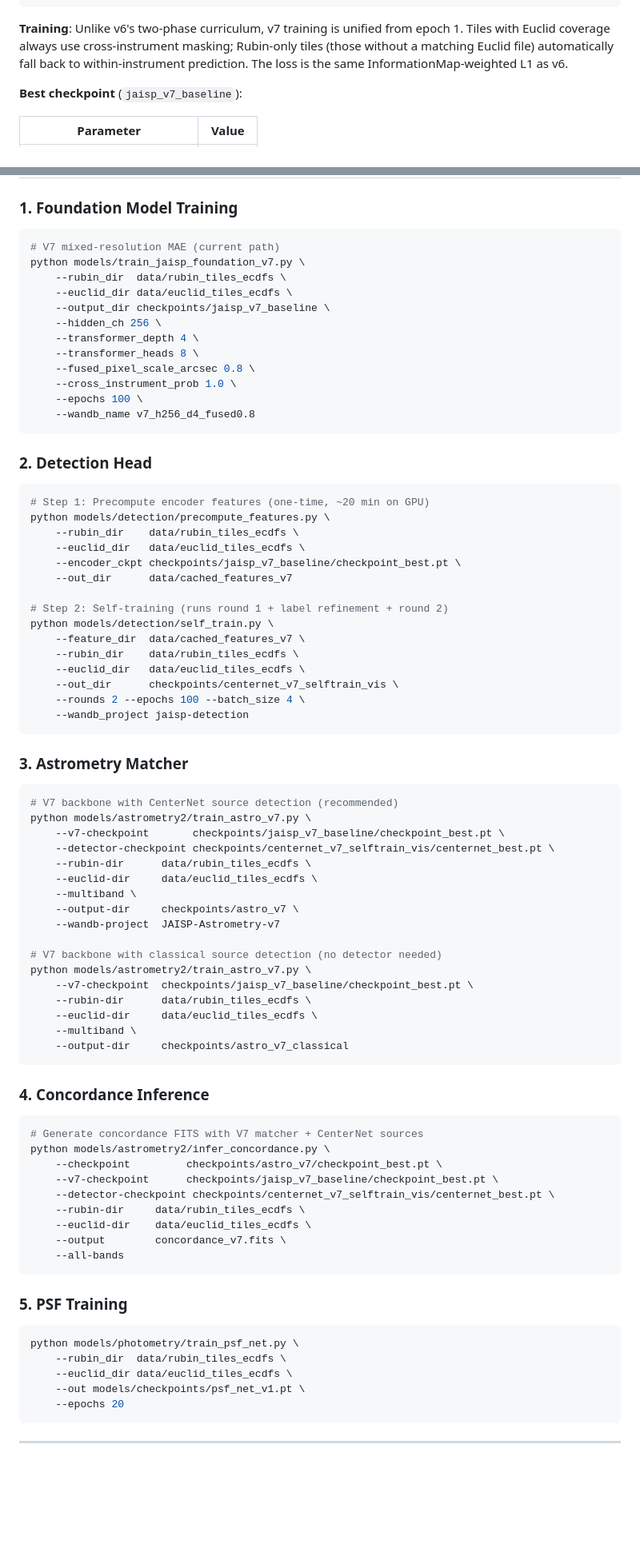
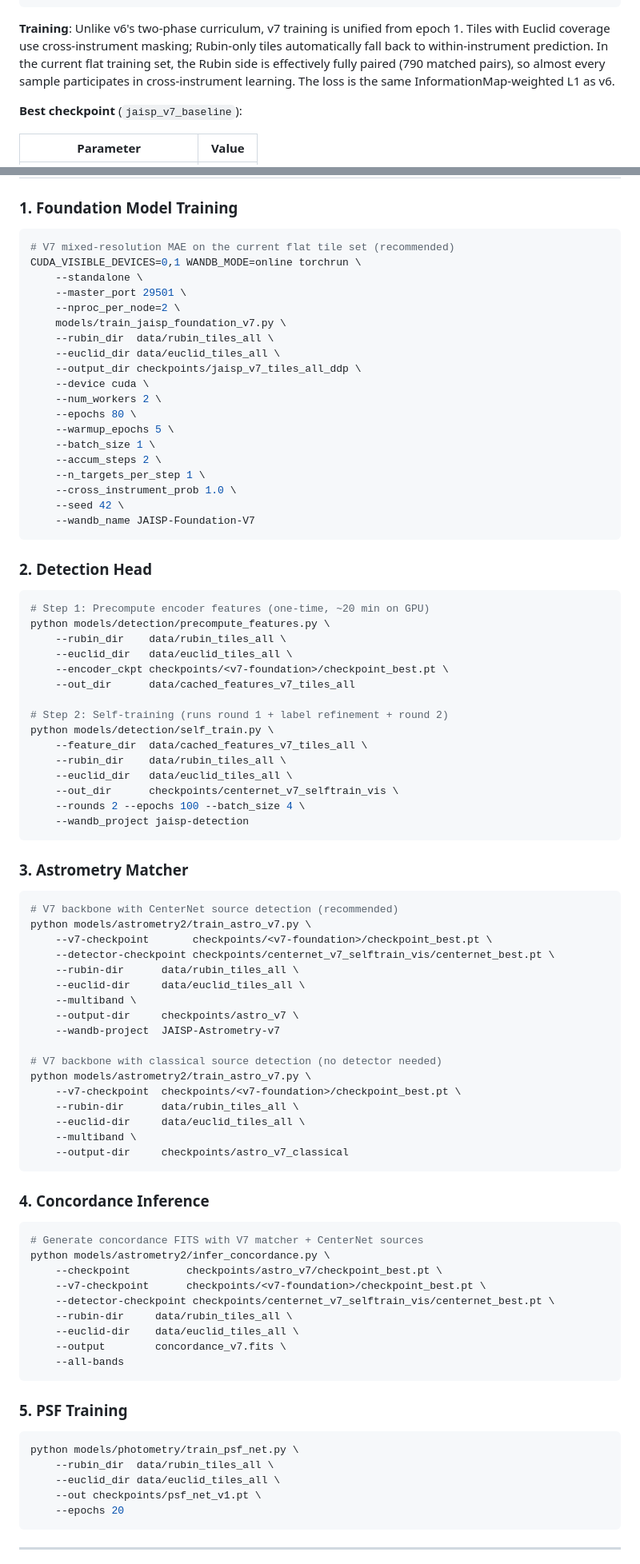
Before and after one commit to xoubish/JAISP, a Markdown page: DOCUMENTATION.md, 2 parts joined by grey strips. Shown at 80% size. Drawn GitHub-style; blank space fills up the shorter version.

Commit message:
documentation update

````diff
--- a/DOCUMENTATION.md
+++ b/DOCUMENTATION.md
@@ -224,7 +229,7 @@ NISP bands (350x350, 0.3"/px)    -> BandStems -> NISP branch  (1 stage)  --/
                                                                          Rubin->512)
 ```
 
-**Training**: Unlike v6's two-phase curriculum, v7 training is unified from epoch 1. Tiles with Euclid coverage always use cross-instrument masking; Rubin-only tiles (those without a matching Euclid file) automatically fall back to within-instrument prediction. The loss is the same InformationMap-weighted L1 as v6.
+**Training**: Unlike v6's two-phase curriculum, v7 training is unified from epoch 1. Tiles with Euclid coverage use cross-instrument masking; Rubin-only tiles automatically fall back to within-instrument prediction. In the current flat training set, the Rubin side is effectively fully paired (790 matched pairs), so almost every sample participates in cross-instrument learning. The loss is the same InformationMap-weighted L1 as v6.
 
 **Best checkpoint** (`jaisp_v7_baseline`):
 
@@ -499,18 +508,25 @@ JAISP/
 ### 1. Foundation Model Training
 
 ```bash
-# V7 mixed-resolution MAE (current path)
-python models/train_jaisp_foundation_v7.py \
-    --rubin_dir  data/rubin_tiles_ecdfs \
-    --euclid_dir data/euclid_tiles_ecdfs \
-    --output_dir checkpoints/jaisp_v7_baseline \
-    --hidden_ch 256 \
-    --transformer_depth 4 \
-    --transformer_heads 8 \
-    --fused_pixel_scale_arcsec 0.8 \
+# V7 mixed-resolution MAE on the current flat tile set (recommended)
+CUDA_VISIBLE_DEVICES=0,1 WANDB_MODE=online torchrun \
+    --standalone \
+    --master_port 29501 \
+    --nproc_per_node=2 \
+    models/train_jaisp_foundation_v7.py \
+    --rubin_dir  data/rubin_tiles_all \
+    --euclid_dir data/euclid_tiles_all \
+    --output_dir checkpoints/jaisp_v7_tiles_all_ddp \
+    --device cuda \
+    --num_workers 2 \
+    --epochs 80 \
+    --warmup_epochs 5 \
+    --batch_size 1 \
+    --accum_steps 2 \
+    --n_targets_per_step 1 \
     --cross_instrument_prob 1.0 \
-    --epochs 100 \
-    --wandb_name v7_h256_d4_fused0.8
+    --seed 42 \
+    --wandb_name JAISP-Foundation-V7
 ```
 
 ### 2. Detection Head
@@ -518,16 +534,16 @@ python models/train_jaisp_foundation_v7.py \
 ```bash
 # Step 1: Precompute encoder features (one-time, ~20 min on GPU)
 python models/detection/precompute_features.py \
-    --rubin_dir    data/rubin_tiles_ecdfs \
-    --euclid_dir   data/euclid_tiles_ecdfs \
-    --encoder_ckpt checkpoints/jaisp_v7_baseline/checkpoint_best.pt \
-    --out_dir      data/cached_features_v7
+    --rubin_dir    data/rubin_tiles_all \
+    --euclid_dir   data/euclid_tiles_all \
+    --encoder_ckpt checkpoints/<v7-foundation>/checkpoint_best.pt \
+    --out_dir      data/cached_features_v7_tiles_all
 
 # Step 2: Self-training (runs round 1 + label refinement + round 2)
 python models/detection/self_train.py \
-    --feature_dir  data/cached_features_v7 \
-    --rubin_dir    data/rubin_tiles_ecdfs \
-    --euclid_dir   data/euclid_tiles_ecdfs \
+    --feature_dir  data/cached_features_v7_tiles_all \
+    --rubin_dir    data/rubin_tiles_all \
+    --euclid_dir   data/euclid_tiles_all \
     --out_dir      checkpoints/centernet_v7_selftrain_vis \
     --rounds 2 --epochs 100 --batch_size 4 \
     --wandb_project jaisp-detection
@@ -538,19 +554,19 @@ python models/detection/self_train.py \
 ```bash
 # V7 backbone with CenterNet source detection (recommended)
 python models/astrometry2/train_astro_v7.py \
-    --v7-checkpoint       checkpoints/jaisp_v7_baseline/checkpoint_best.pt \
+    --v7-checkpoint       checkpoints/<v7-foundation>/checkpoint_best.pt \
     --detector-checkpoint checkpoints/centernet_v7_selftrain_vis/centernet_best.pt \
-    --rubin-dir      data/rubin_tiles_ecdfs \
-    --euclid-dir     data/euclid_tiles_ecdfs \
+    --rubin-dir      data/rubin_tiles_all \
+    --euclid-dir     data/euclid_tiles_all \
     --multiband \
     --output-dir     checkpoints/astro_v7 \
     --wandb-project  JAISP-Astrometry-v7
 
 # V7 backbone with classical source detection (no detector needed)
 python models/astrometry2/train_astro_v7.py \
-    --v7-checkpoint  checkpoints/jaisp_v7_baseline/checkpoint_best.pt \
-    --rubin-dir      data/rubin_tiles_ecdfs \
-    --euclid-dir     data/euclid_tiles_ecdfs \
+    --v7-checkpoint  checkpoints/<v7-foundation>/checkpoint_best.pt \
+    --rubin-dir      data/rubin_tiles_all \
+    --euclid-dir     data/euclid_tiles_all \
     --multiband \
     --output-dir     checkpoints/astro_v7_classical
 ```
@@ -561,10 +577,10 @@ python models/astrometry2/train_astro_v7.py \
 # Generate concordance FITS with V7 matcher + CenterNet sources
 python models/astrometry2/infer_concordance.py \
     --checkpoint         checkpoints/astro_v7/checkpoint_best.pt \
-    --v7-checkpoint      checkpoints/jaisp_v7_baseline/checkpoint_best.pt \
+    --v7-checkpoint      checkpoints/<v7-foundation>/checkpoint_best.pt \
     --detector-checkpoint checkpoints/centernet_v7_selftrain_vis/centernet_best.pt \
-    --rubin-dir     data/rubin_tiles_ecdfs \
-    --euclid-dir    data/euclid_tiles_ecdfs \
+    --rubin-dir     data/rubin_tiles_all \
+    --euclid-dir    data/euclid_tiles_all \
     --output        concordance_v7.fits \
     --all-bands
 ```
@@ -573,9 +589,9 @@ python models/astrometry2/infer_concordance.py \
 
 ```bash
 python models/photometry/train_psf_net.py \
-    --rubin_dir  data/rubin_tiles_ecdfs \
-    --euclid_dir data/euclid_tiles_ecdfs \
-    --out models/checkpoints/psf_net_v1.pt \
+    --rubin_dir  data/rubin_tiles_all \
+    --euclid_dir data/euclid_tiles_all \
+    --out checkpoints/psf_net_v1.pt \
     --epochs 20
 ```
 
````
Also changed, not shown: other parts of DOCUMENTATION.md (+37 -28 lines).
